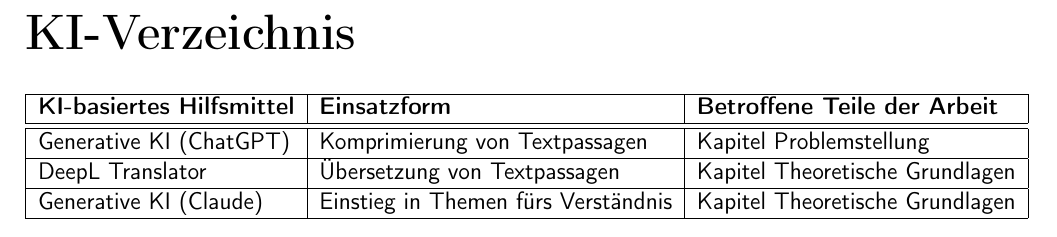
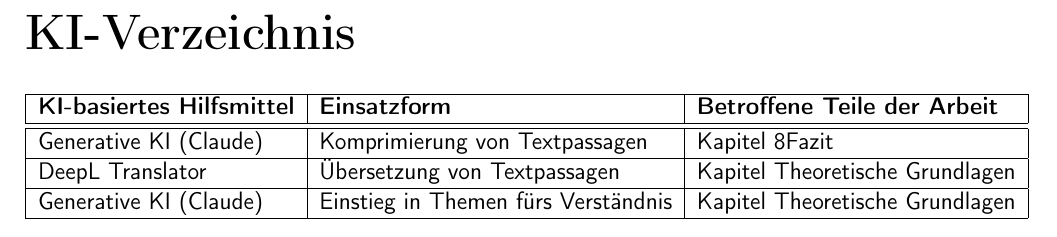
Before and after one commit to theoleuthardt/studienarbeit-ii, a LaTeX book (main.tex, which reads kapitel/20ki.tex): part of page 34 of 35, cut so that both start at the same text. Compiled offline with pdfLaTeX.

Commit message:
docs: ai register

```diff
--- a/kapitel/20ki.tex
+++ b/kapitel/20ki.tex
@@ -9,7 +9,7 @@
          \textbf{\acrshort{KI}-basiertes Hilfsmittel} & \textbf{Einsatzform} & \textbf{Betroffene Teile der Arbeit} \\
          \hline
          \hline
-         Generative KI (ChatGPT) & Komprimierung von Textpassagen & \autoref{abstract}Problemstellung \\
+         Generative KI (Claude) & Komprimierung von Textpassagen & \autoref{fazit}Fazit \\
          \hline
          DeepL Translator & Übersetzung von Textpassagen & \autoref{abstract}Theoretische Grundlagen \\
          \hline
```
